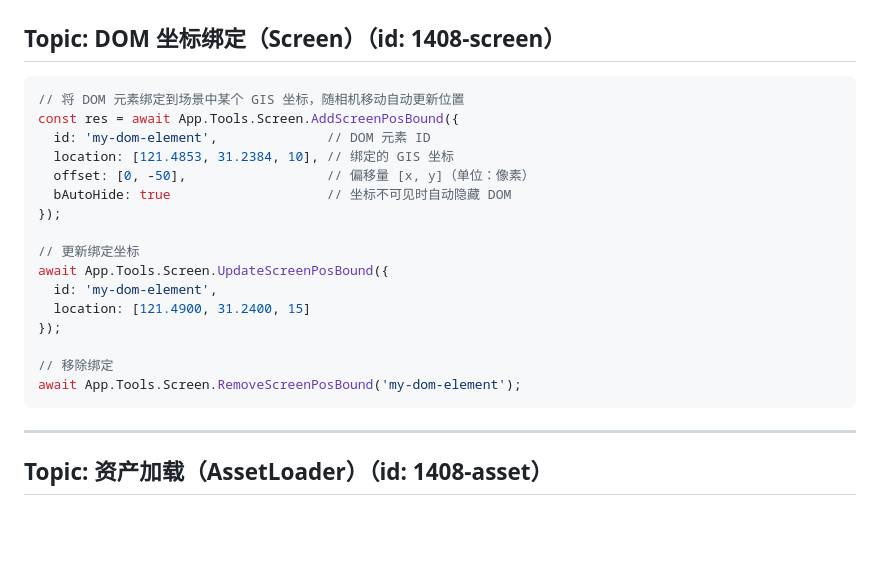
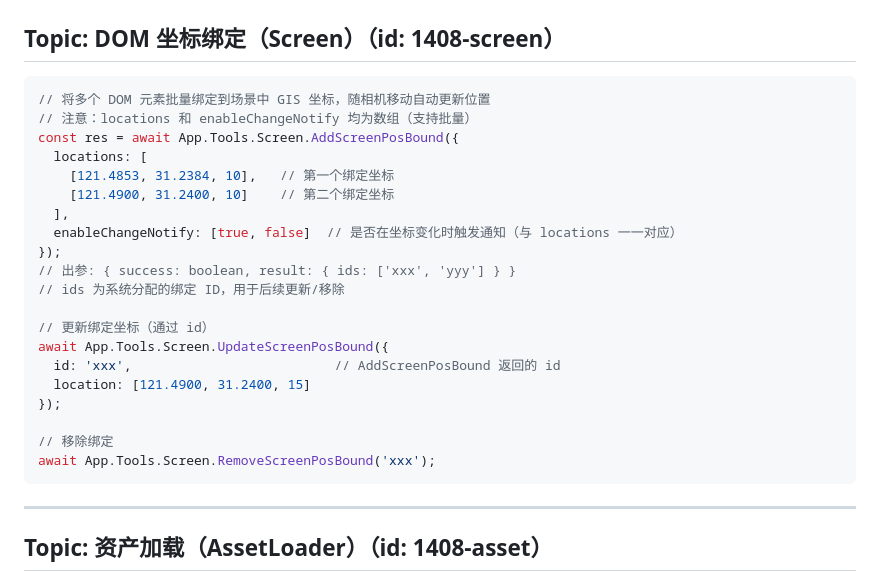
Before and after one commit to 51WDP-AICoding/WDP-AICoding, a Markdown page: skills/api_code_example/official-function-components.md, the part around one of its changes. Rendered like a GitHub page; blank space fills up the shorter version.

````diff
--- a/skills/api_code_example/official-function-components.md
+++ b/skills/api_code_example/official-function-components.md
@@ -663,22 +663,26 @@ await App.Tools.PickerPolyline.EndPickPolyline();
 ## Topic: DOM 坐标绑定（Screen）（id: 1408-screen）
 
 ```javascript
-// 将 DOM 元素绑定到场景中某个 GIS 坐标，随相机移动自动更新位置
+// 将多个 DOM 元素批量绑定到场景中 GIS 坐标，随相机移动自动更新位置
+// 注意：locations 和 enableChangeNotify 均为数组（支持批量）
 const res = await App.Tools.Screen.AddScreenPosBound({
-  id: 'my-dom-element',              // DOM 元素 ID
-  location: [121.4853, 31.2384, 10], // 绑定的 GIS 坐标
-  offset: [0, -50],                  // 偏移量 [x, y]（单位：像素）
-  bAutoHide: true                    // 坐标不可见时自动隐藏 DOM
+  locations: [
+    [121.4853, 31.2384, 10],   // 第一个绑定坐标
+    [121.4900, 31.2400, 10]    // 第二个绑定坐标
+  ],
+  enableChangeNotify: [true, false]  // 是否在坐标变化时触发通知（与 locations 一一对应）
 });
+// 出参: { success: boolean, result: { ids: ['xxx', 'yyy'] } }
+// ids 为系统分配的绑定 ID，用于后续更新/移除
 
-// 更新绑定坐标
+// 更新绑定坐标（通过 id）
 await App.Tools.Screen.UpdateScreenPosBound({
-  id: 'my-dom-element',
+  id: 'xxx',                          // AddScreenPosBound 返回的 id
   location: [121.4900, 31.2400, 15]
 });
 
 // 移除绑定
-await App.Tools.Screen.RemoveScreenPosBound('my-dom-element');
+await App.Tools.Screen.RemoveScreenPosBound('xxx');
 ```
 
 ---
````
Also changed, not shown: other parts of skills/api_code_example/official-function-components.md (+63 -0 lines), skills/api_code_example/CHANGELOG.md (+22 -32 lines), skills/api_code_example/official-entity-coverings.md (+67 -9 lines).
